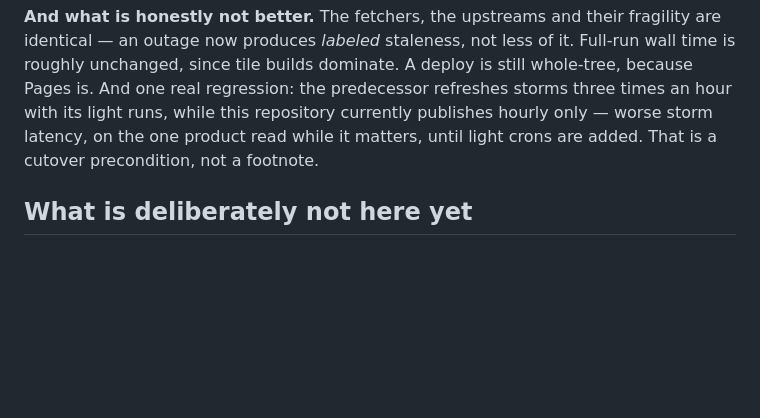
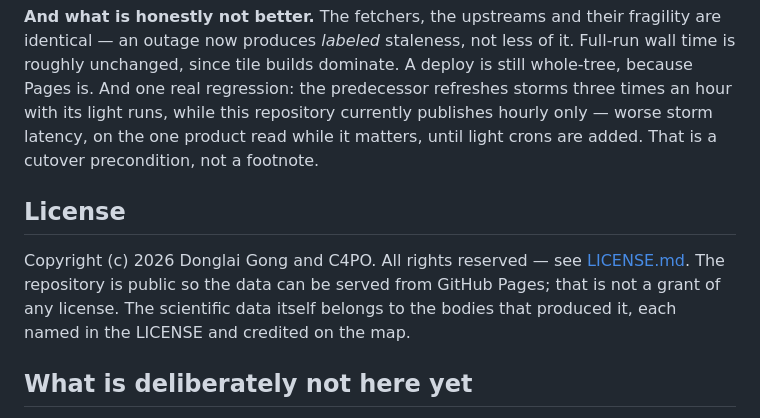
Before and after one commit to oceansensing/realtime-data-repo, a Markdown page: README.md, the part around the change. Drawn GitHub-style; blank space fills up the shorter version.

Commit message:
All rights reserved on the code; the data was never ours to license
Co-Authored-By: Claude Fable 5 <noreply@anthropic.com>

```diff
--- a/README.md
+++ b/README.md
@@ -228,6 +228,14 @@ light runs, while this repository currently publishes hourly only — worse
 storm latency, on the one product read while it matters, until light crons
 are added. That is a cutover precondition, not a footnote.
 
+## License
+
+Copyright (c) 2026 Donglai Gong and C4PO. All rights reserved — see
+[LICENSE.md](LICENSE.md). The repository is public so the data can be
+served from GitHub Pages; that is not a grant of any license. The
+scientific data itself belongs to the bodies that produced it, each named
+in the LICENSE and credited on the map.
+
 ## What is deliberately not here yet
 
 - **Light-run crons.** The mode exists, tested and dispatchable; what is
```
Also changed, not shown: LICENSE.md (added, +49 -0 lines).
